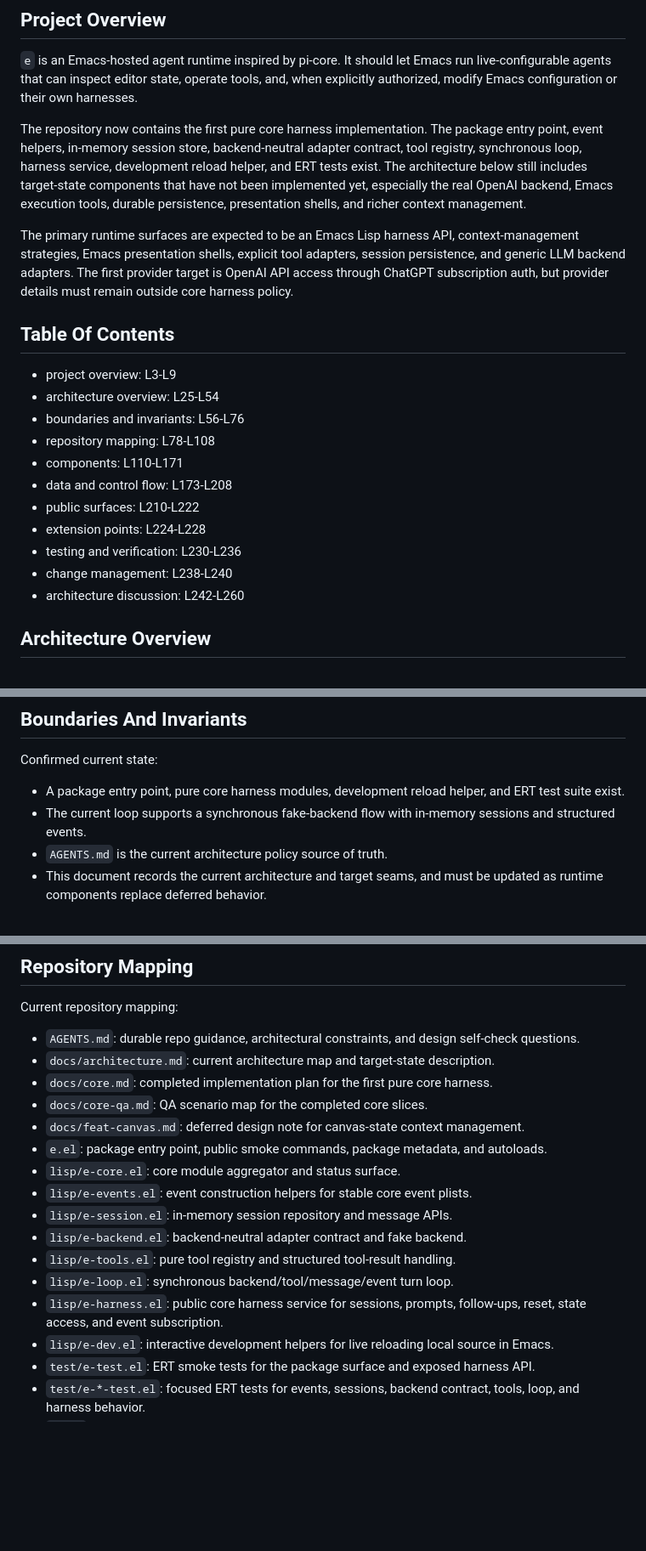
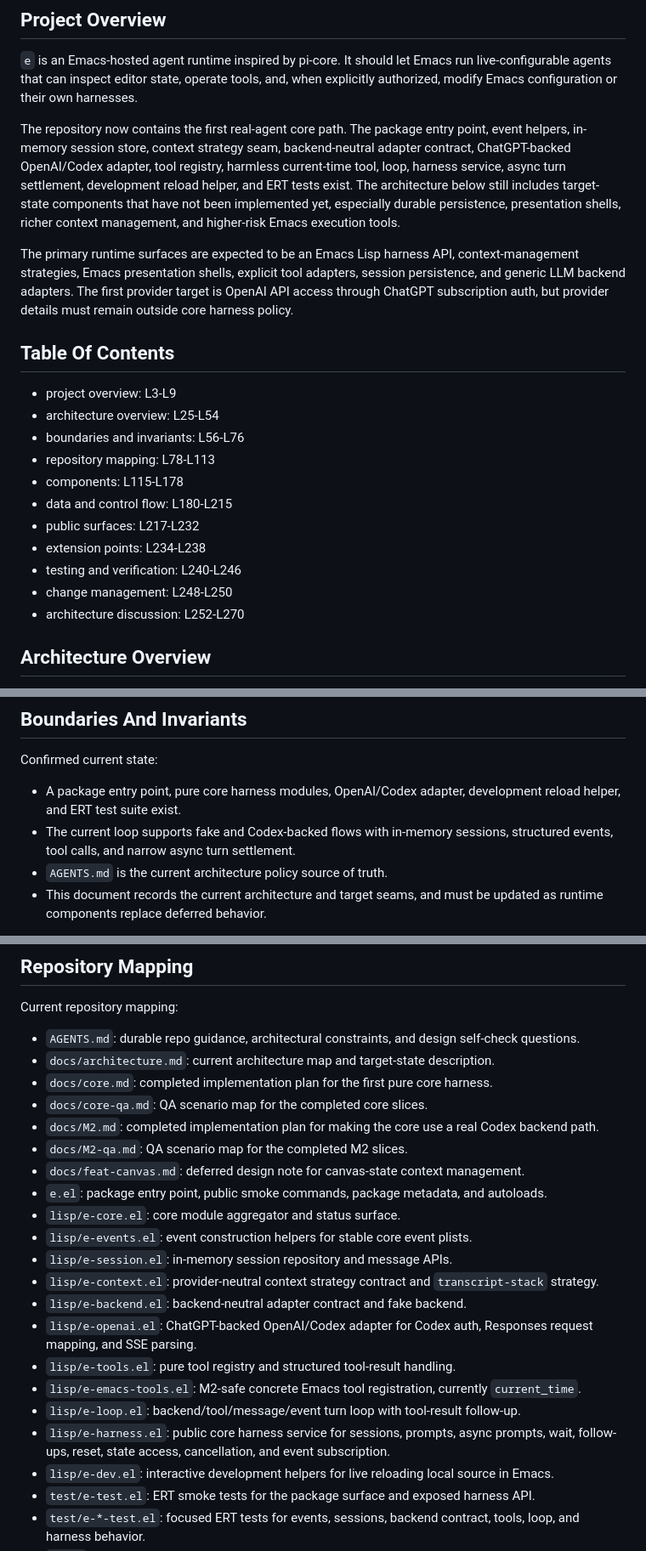
Before and after one commit to alendit/e, a Markdown page: docs/architecture.md, 3 parts joined by grey strips. Shown at 85% size. GitHub-like rendering; blank space fills up the shorter version.

Commit message:
docs: record M2 QA scenarios
Co-authored-by: Codex <noreply@openai.com>

```diff
--- a/docs/architecture.md
+++ b/docs/architecture.md
@@ -4,7 +4,7 @@
 
 `e` is an Emacs-hosted agent runtime inspired by pi-core. It should let Emacs run live-configurable agents that can inspect editor state, operate tools, and, when explicitly authorized, modify Emacs configuration or their own harnesses.
 
-The repository now contains the first pure core harness implementation. The package entry point, event helpers, in-memory session store, backend-neutral adapter contract, tool registry, synchronous loop, harness service, development reload helper, and ERT tests exist. The architecture below still includes target-state components that have not been implemented yet, especially the real OpenAI backend, Emacs execution tools, durable persistence, presentation shells, and richer context management.
+The repository now contains the first real-agent core path. The package entry point, event helpers, in-memory session store, context strategy seam, backend-neutral adapter contract, ChatGPT-backed OpenAI/Codex adapter, tool registry, harmless current-time tool, loop, harness service, async turn settlement, development reload helper, and ERT tests exist. The architecture below still includes target-state components that have not been implemented yet, especially durable persistence, presentation shells, richer context management, and higher-risk Emacs execution tools.
 
 The primary runtime surfaces are expected to be an Emacs Lisp harness API, context-management strategies, Emacs presentation shells, explicit tool adapters, session persistence, and generic LLM backend adapters. The first provider target is OpenAI API access through ChatGPT subscription auth, but provider details must remain outside core harness policy.
 
@@ -13,14 +13,14 @@ The primary runtime surfaces are expected to be an Emacs Lisp harness API, conte
 - project overview: L3-L9
 - architecture overview: L25-L54
 - boundaries and invariants: L56-L76
-- repository mapping: L78-L108
-- components: L110-L171
-- data and control flow: L173-L208
-- public surfaces: L210-L222
-- extension points: L224-L228
-- testing and verification: L230-L236
-- change management: L238-L240
-- architecture discussion: L242-L260
+- repository mapping: L78-L113
+- components: L115-L178
+- data and control flow: L180-L215
+- public surfaces: L217-L232
+- extension points: L234-L238
+- testing and verification: L240-L246
+- change management: L248-L250
+- architecture discussion: L252-L270
 
 ## Architecture Overview
 
@@ -57,8 +57,8 @@ flowchart LR
 
 Confirmed current state:
 
-- A package entry point, pure core harness modules, development reload helper, and ERT test suite exist.
-- The current loop supports a synchronous fake-backend flow with in-memory sessions and structured events.
+- A package entry point, pure core harness modules, OpenAI/Codex adapter, development reload helper, and ERT test suite exist.
+- The current loop supports fake and Codex-backed flows with in-memory sessions, structured events, tool calls, and narrow async turn settlement.
 - `AGENTS.md` is the current architecture policy source of truth.
 - This document records the current architecture and target seams, and must be updated as runtime components replace deferred behavior.
 
@@ -83,15 +83,20 @@ Current repository mapping:
 - `docs/architecture.md`: current architecture map and target-state description.
 - `docs/core.md`: completed implementation plan for the first pure core harness.
 - `docs/core-qa.md`: QA scenario map for the completed core slices.
+- `docs/M2.md`: completed implementation plan for making the core use a real Codex backend path.
+- `docs/M2-qa.md`: QA scenario map for the completed M2 slices.
 - `docs/feat-canvas.md`: deferred design note for canvas-state context management.
 - `e.el`: package entry point, public smoke commands, package metadata, and autoloads.
 - `lisp/e-core.el`: core module aggregator and status surface.
 - `lisp/e-events.el`: event construction helpers for stable core event plists.
 - `lisp/e-session.el`: in-memory session repository and message APIs.
+- `lisp/e-context.el`: provider-neutral context strategy contract and `transcript-stack` strategy.
 - `lisp/e-backend.el`: backend-neutral adapter contract and fake backend.
+- `lisp/e-openai.el`: ChatGPT-backed OpenAI/Codex adapter for Codex auth, Responses request mapping, and SSE parsing.
 - `lisp/e-tools.el`: pure tool registry and structured tool-result handling.
-- `lisp/e-loop.el`: synchronous backend/tool/message/event turn loop.
-- `lisp/e-harness.el`: public core harness service for sessions, prompts, follow-ups, reset, state access, and event subscription.
+- `lisp/e-emacs-tools.el`: M2-safe concrete Emacs tool registration, currently `current_time`.
+- `lisp/e-loop.el`: backend/tool/message/event turn loop with tool-result follow-up.
+- `lisp/e-harness.el`: public core harness service for sessions, prompts, async prompts, wait, follow-ups, reset, state access, cancellation, and event subscription.
 - `lisp/e-dev.el`: interactive development helpers for live reloading local source in Emacs.
 - `test/e-test.el`: ERT smoke tests for the package surface and exposed harness API.
 - `test/e-*-test.el`: focused ERT tests for events, sessions, backend contract, tools, loop, and harness behavior.
```
Also changed, not shown: other parts of docs/architecture.md (+18 -13 lines), docs/M2-qa.md (added, +95 -0 lines).
